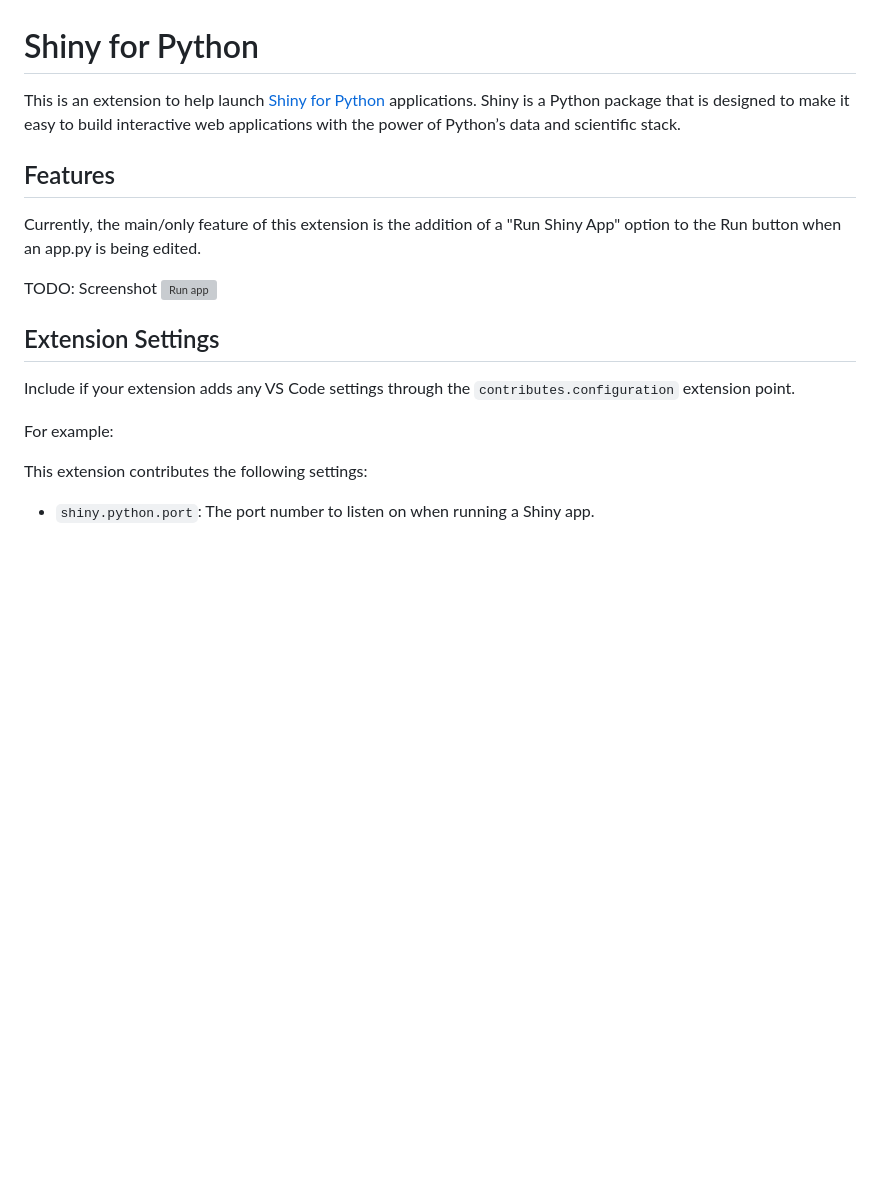
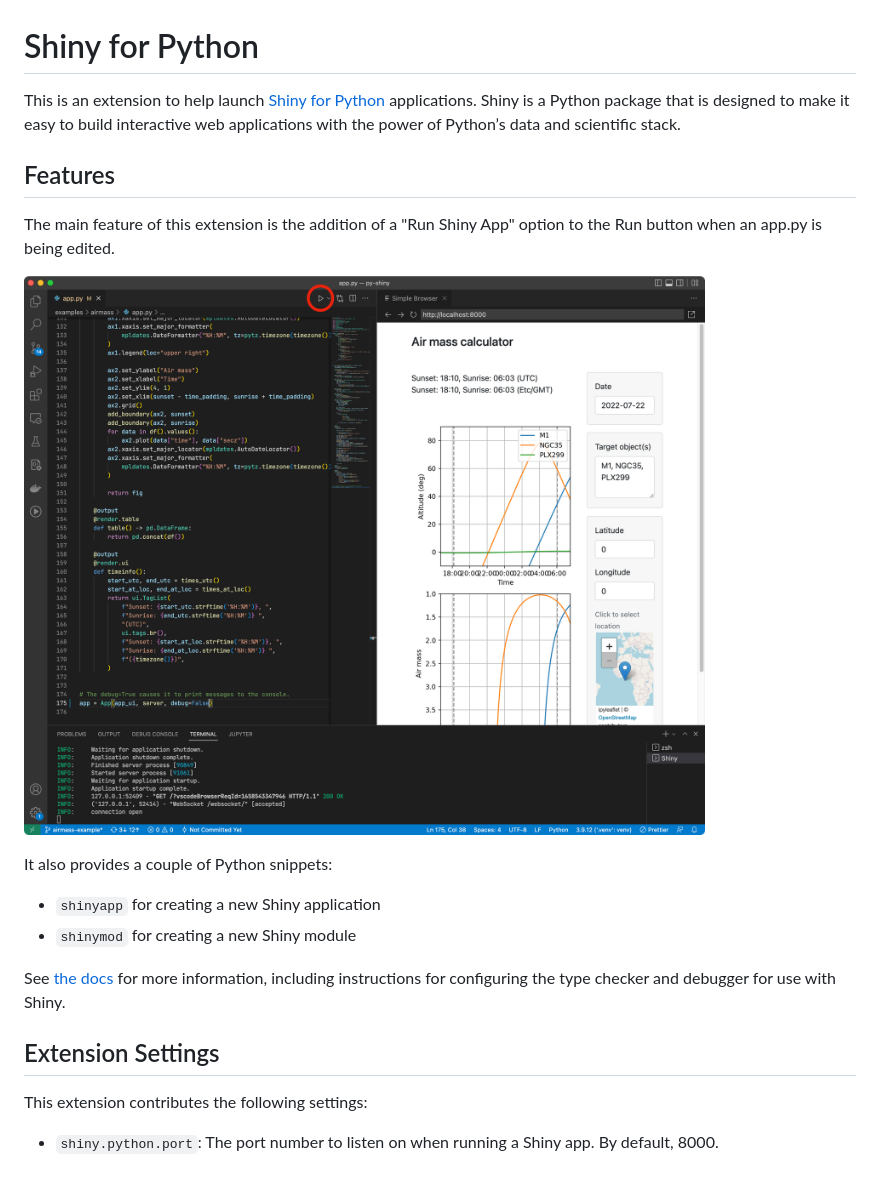
Before and after one commit to posit-dev/shiny-vscode, a Markdown page: README.md, the part around one of its changes. GitHub-like rendering; pictures changed too: images/runapp.png (added); blank space fills up the shorter version; grey boxes are pictures that could not be loaded.

```diff
--- a/README.md
+++ b/README.md
@@ -4,17 +4,19 @@ This is an extension to help launch [Shiny for Python](https://pyshiny.netlify.a
 
 ## Features
 
-Currently, the main/only feature of this extension is the addition of a "Run Shiny App" option to the Run button when an app.py is being edited.
+The main feature of this extension is the addition of a "Run Shiny App" option to the Run button when an app.py is being edited.
 
-TODO: Screenshot
-![Run app](images/feature-x.png)
+![Run app](images/runapp.png)
+
+It also provides a couple of Python snippets:
+
+* `shinyapp` for creating a new Shiny application
+* `shinymod` for creating a new Shiny module
+
+See [the docs](https://shiny.rstudio.com/py/docs/install.html#configure-visual-studio-code) for more information, including instructions for configuring the type checker and debugger for use with Shiny.
 
 ## Extension Settings
 
-Include if your extension adds any VS Code settings through the `contributes.configuration` extension point.
-
-For example:
-
 This extension contributes the following settings:
 
-- `shiny.python.port`: The port number to listen on when running a Shiny app.
+- `shiny.python.port`: The port number to listen on when running a Shiny app. By default, 8000.
```
Also changed, not shown: other parts of README.md (+1 -1 lines), 1 other file.
